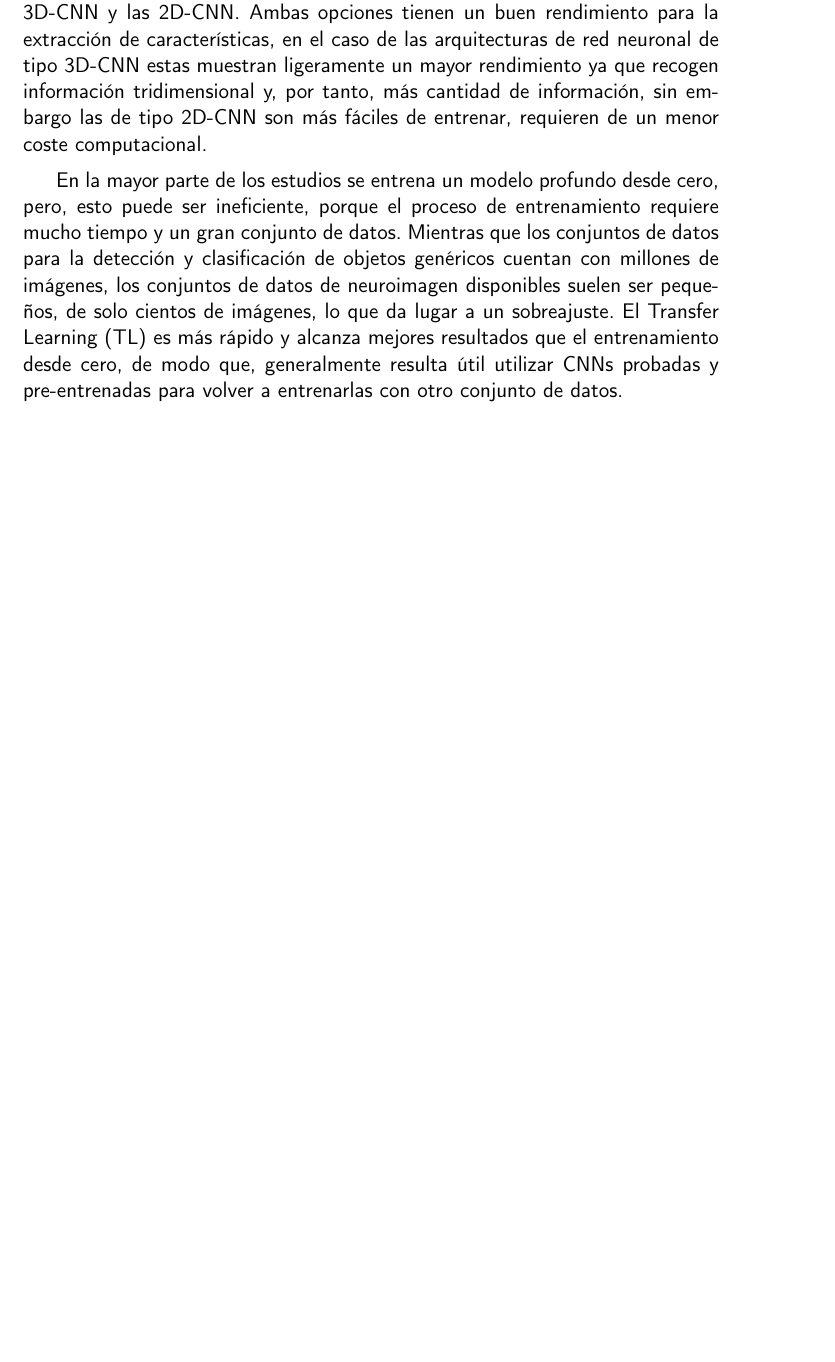
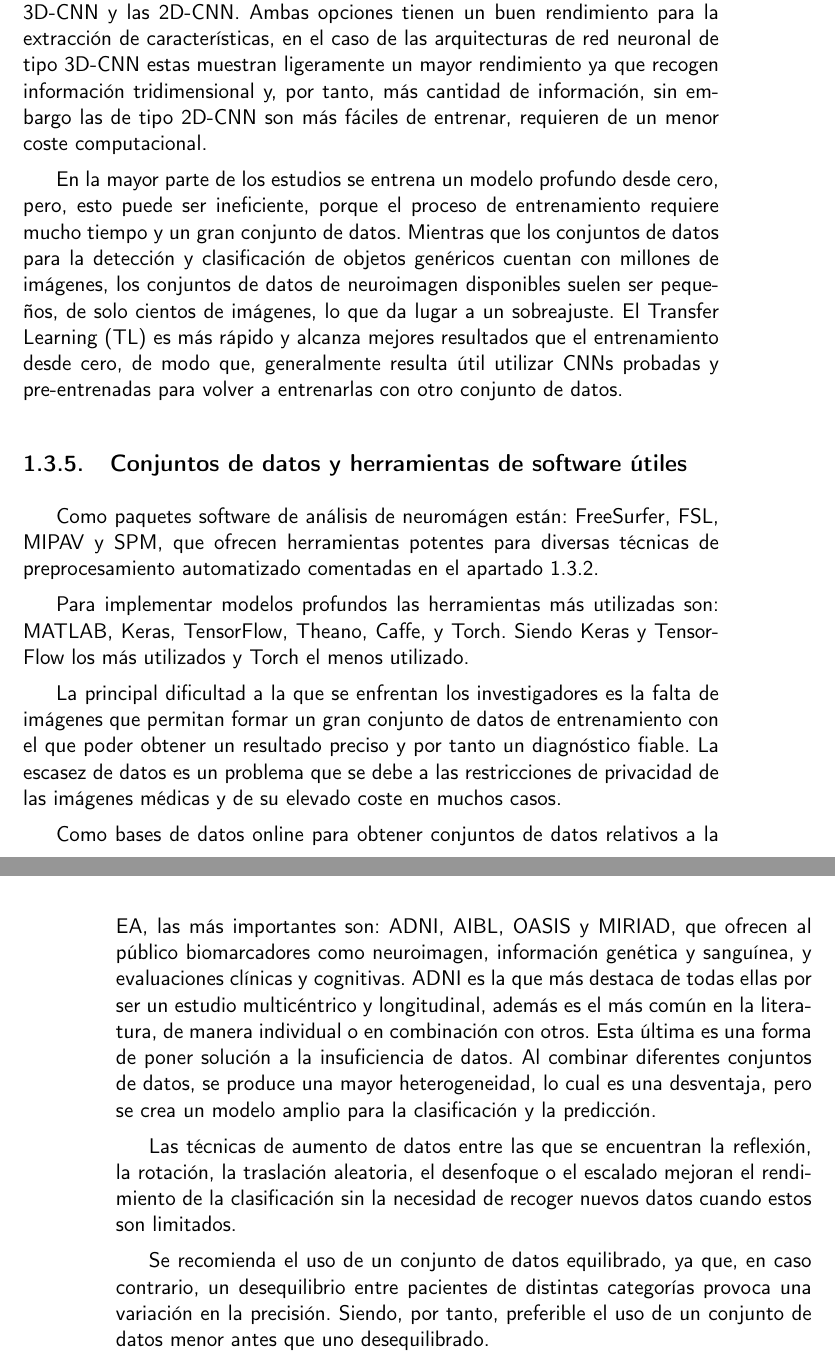
Before and after one commit to raquelmolinare/TFG, a LaTeX thesis (doc/proyecto.tex, which reads doc/secciones/01-3_EstadoDelArte.tex): part of page 25 of 25 before the commit and two parts of pages 25 and 26 of 26 after it, the two joined at a grey line, cut so that both start at the same text, the shorter picture padded with empty space. Compiled offline with pdfLaTeX.

Commit message:
TFG-8 Conjuntos de datos y herramientas de software útiles

```diff
--- a/doc/secciones/01-3_EstadoDelArte.tex
+++ b/doc/secciones/01-3_EstadoDelArte.tex
@@ -115,3 +115,34 @@ imágenes, los conjuntos de datos de neuroimagen disponibles suelen ser pequeño
 lugar a un sobreajuste.
 El Transfer Learning (TL) es más rápido y alcanza mejores resultados que el entrenamiento desde cero, de modo que,
 generalmente resulta útil utilizar CNNs probadas y pre-entrenadas para volver a entrenarlas con otro conjunto de datos.
+
+\subsection{Conjuntos de datos y herramientas de software útiles}\label{subsec:datos-y-herramientas-estado-del-arte}
+Como paquetes software de análisis de neuromágen están: FreeSurfer, FSL, MIPAV y SPM, que ofrecen herramientas potentes
+para diversas técnicas de preprocesamiento automatizado comentadas en el
+apartado~\ref{subsec:preprocesamiento-estado-del-arte}.
+
+Para implementar modelos profundos las herramientas más utilizadas son: MATLAB, Keras, TensorFlow, Theano, Caffe, y
+Torch.
+Siendo Keras y TensorFlow los más utilizados y Torch el menos utilizado.
+
+La principal dificultad a la que se enfrentan los investigadores es la falta de imágenes que permitan formar un gran
+conjunto de datos de entrenamiento con el que poder obtener un resultado preciso y por tanto un diagnóstico fiable.
+La escasez de datos es un problema que se debe a las restricciones de privacidad de las imágenes médicas y de su elevado
+coste en muchos casos.
+
+Como bases de datos online para obtener conjuntos de datos relativos a la EA, las más importantes son: ADNI, AIBL,
+OASIS y MIRIAD, que ofrecen al público biomarcadores como neuroimagen, información genética y sanguínea, y evaluaciones
+clínicas y cognitivas.
+ADNI es la que más destaca de todas ellas por ser un estudio multicéntrico y longitudinal, además es el más común en la
+literatura, de manera individual o en combinación con otros.
+Esta última es una forma de poner solución a la insuficiencia de datos.
+Al combinar diferentes conjuntos de datos, se produce una mayor heterogeneidad, lo cual es una desventaja, pero se crea
+un modelo amplio para la clasificación y la predicción.
+
+Las técnicas de aumento de datos entre las que se encuentran la reflexión, la rotación, la traslación aleatoria, el
+desenfoque o el escalado mejoran el rendimiento de la clasificación sin la necesidad de recoger nuevos datos cuando
+estos son limitados.
+
+Se recomienda el uso de un conjunto de datos equilibrado, ya que, en caso contrario, un desequilibrio entre pacientes de
+distintas categorías provoca una variación en la precisión.
+Siendo, por tanto, preferible el uso de un conjunto de datos menor antes que uno desequilibrado.
```
